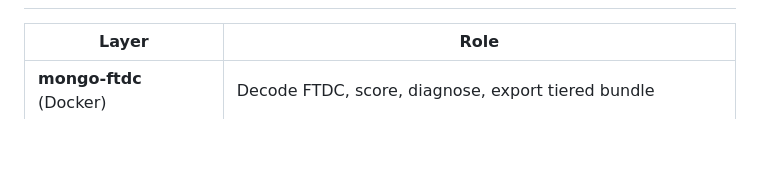
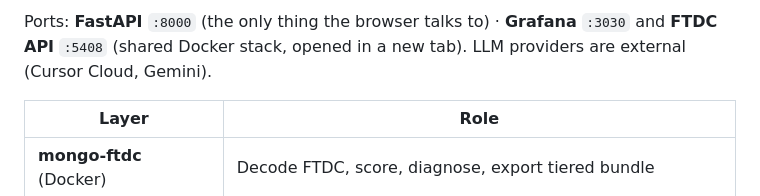
Before and after one commit to Prateek-Agarwal2006/Mongo-Debugger, a Markdown page: README.md, the part around one of its changes. Rendered like a GitHub page; blank space fills up the shorter version.

```diff
--- a/README.md
+++ b/README.md
@@ -103,3 +151,5 @@ uv run pytest backend/tests -q
+Ports: **FastAPI** `:8000` (the only thing the browser talks to) · **Grafana** `:3030` and **FTDC API** `:5408` (shared Docker stack, opened in a new tab). LLM providers are external (Cursor Cloud, Gemini).
+
 | Layer | Role |
 |-------|------|
 | **mongo-ftdc** (Docker) | Decode FTDC, score, diagnose, export tiered bundle |
```
Also changed, not shown: other parts of README.md (+48 -0 lines), CONTEXT.md (added, +70 -0 lines), docs/CHANGELOG.md (+13 -1 lines).
